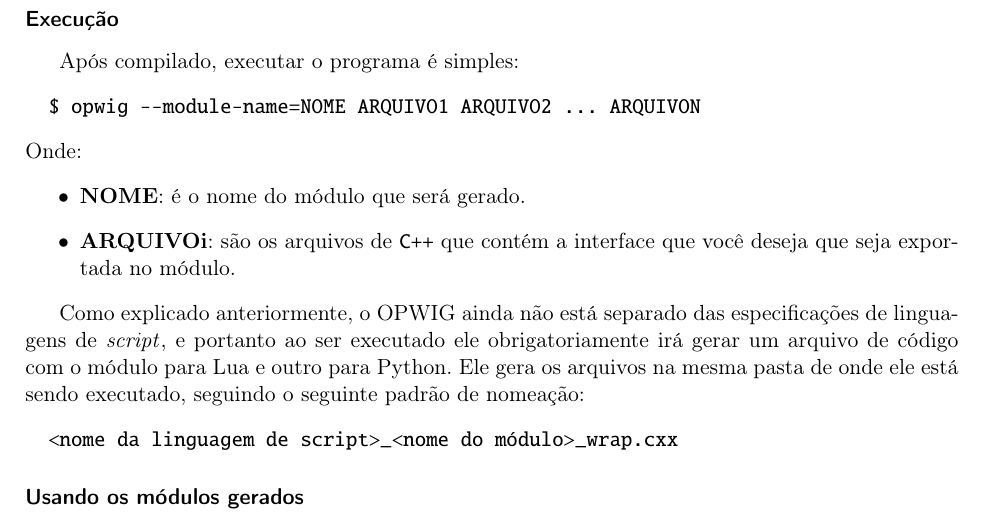
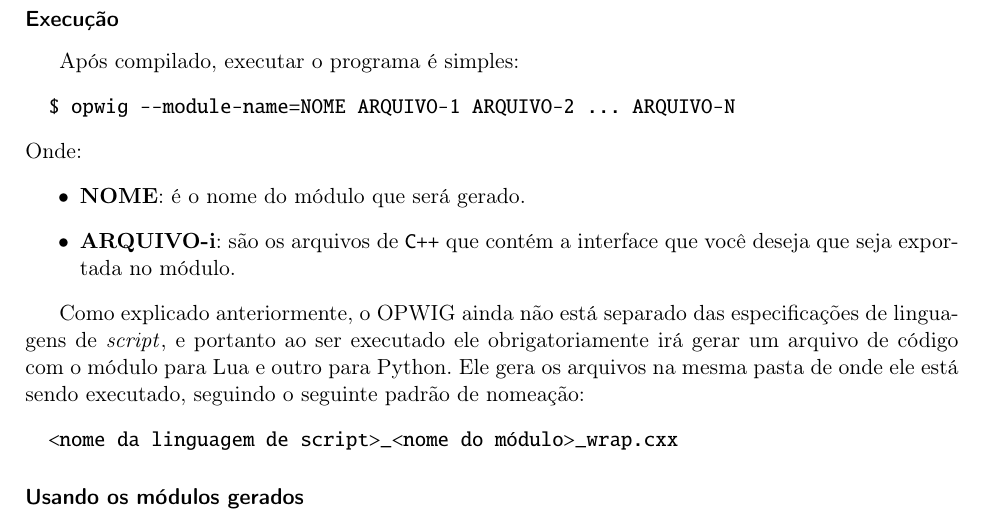
Before and after one commit to Kazuo256/ouroboros-monograph, a LaTeX book (monografia.tex, which reads cap-resultados.tex): part of page 29 of 39, cut so that both start at the same text. Compiled offline with pdfLaTeX.

Commit message:
arrumei nome de parametro de exemplo de uso do opwig nos resultados

```diff
--- a/cap-resultados.tex
+++ b/cap-resultados.tex
@@ -240,12 +240,12 @@ E para executá-los:
 \subsubsection{Execução}
 Após compilado, executar o programa é simples:
 \begin{verbatim}
-  $ opwig --module-name=NOME ARQUIVO1 ARQUIVO2 ... ARQUIVON
+  $ opwig --module-name=NOME ARQUIVO-1 ARQUIVO-2 ... ARQUIVO-N
 \end{verbatim}
 Onde:
 \begin{itemize}
   \item \textbf{NOME}: é o nome do módulo que será gerado.
-  \item \textbf{ARQUIVOi}: são os arquivos de \CXX{} que contém a interface
+  \item \textbf{ARQUIVO-i}: são os arquivos de \CXX{} que contém a interface
     que você deseja que seja exportada no módulo.
 \end{itemize}
 
```
